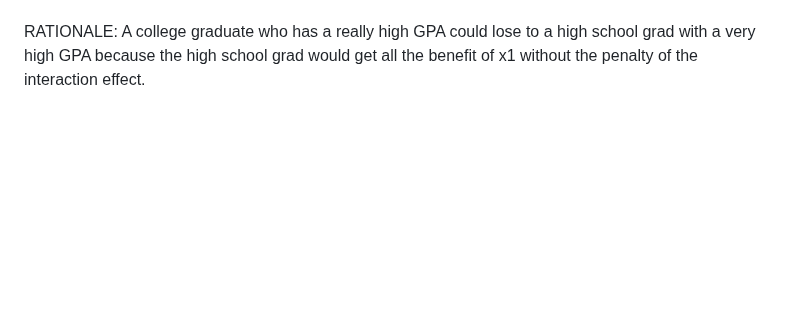
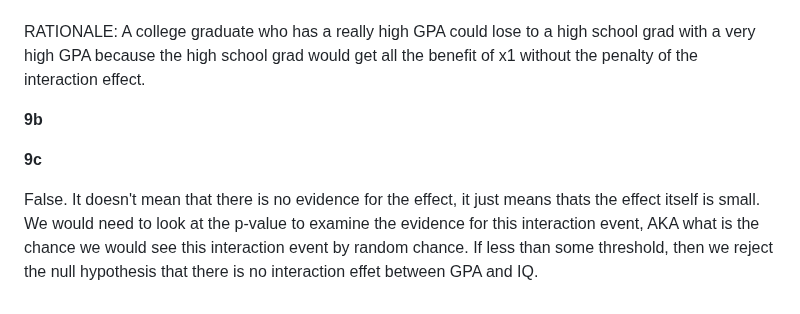
Before and after one commit to wperlichek/ISL, a Markdown page: exercises/ch-3.md, the part around the change. Rendered like a GitHub page; blank space fills up the shorter version.

Commit message:
answer 9c

```diff
--- a/exercises/ch-3.md
+++ b/exercises/ch-3.md
@@ -132,3 +132,12 @@ the GPA is high enough.
 ANSWER: FALSE
 
 RATIONALE: A college graduate who has a really high GPA could lose to a high school grad with a very high GPA because the high school grad would get all the benefit of x1 without the penalty of the interaction effect.
+
+
+**9b**
+
+
+
+**9c**
+
+False. It doesn't mean that there is no evidence for the effect, it just means thats the effect itself is small. We would need to look at the p-value to examine the evidence for this interaction event, AKA what is the chance we would see this interaction event by random chance. If less than some threshold, then we reject the null hypothesis that there is no interaction effet between GPA and IQ.
```
